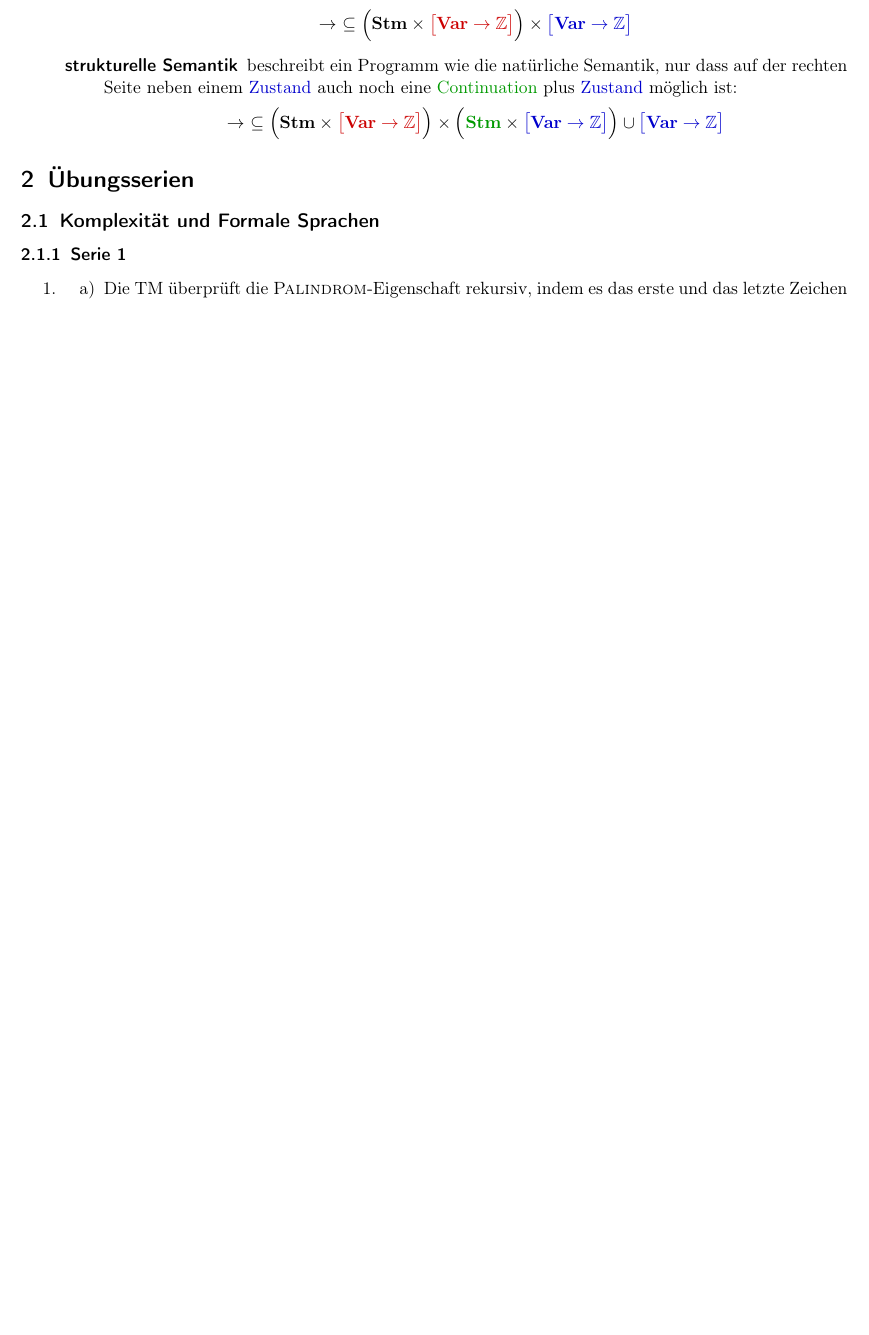
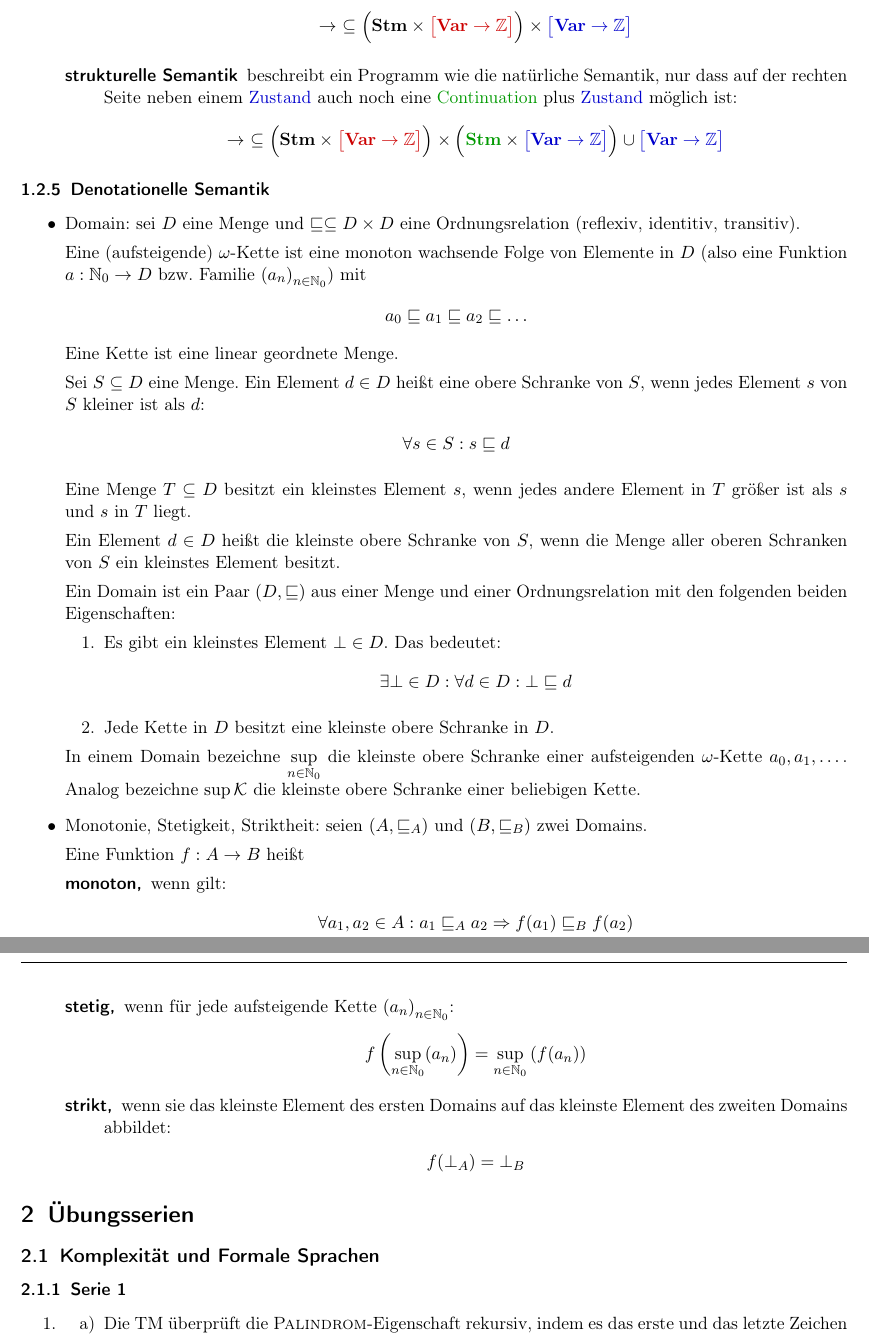
Before and after one commit to hutchison/theoretische-informatik, a LaTeX document (klausurvorbereitung.tex): part of page 13 of 38 before the commit and two parts of pages 13 and 14 of 39 after it, the two joined at a grey line, cut so that both start at the same text, the shorter picture padded with empty space. Compiled offline with pdfLaTeX.

Commit message:
Fügt was zur Denotationellen Semantik hinzu.

```diff
--- a/klausurvorbereitung.tex
+++ b/klausurvorbereitung.tex
@@ -1092,6 +1092,76 @@
     \end{description}
 \end{itemize}
 
+\subsubsection{Denotationelle Semantik}
+\label{ssub:Denotationelle Semantik}
+
+\begin{itemize}
+  \item Domain: sei $D$ eine Menge und $\sqsubseteq \subseteq D \times D$ eine
+    Ordnungsrelation (reflexiv, identitiv, transitiv).
+
+    Eine (aufsteigende) $\omega$-Kette ist eine monoton wachsende Folge von
+    Elemente in $D$ (also eine Funktion $a: \N_0 \rightarrow D$ bzw. Familie
+    ${(a_n)}_{n \in \N_0}$) mit
+    \begin{align*}
+      a_0 \sqsubseteq a_1 \sqsubseteq a_2 \sqsubseteq \dots
+    \end{align*}
+    Eine Kette ist eine linear geordnete Menge.
+
+    Sei $S \subseteq D$ eine Menge. Ein Element $d \in D$ heißt eine obere
+    Schranke von $S$, wenn jedes Element $s$ von $S$ kleiner ist als $d$:
+    \begin{align*}
+      \forall s \in S: s \sqsubseteq d
+    \end{align*}
+
+    Eine Menge $T \subseteq D$ besitzt ein kleinstes Element $s$, wenn jedes
+    andere Element in $T$ größer ist als $s$ und $s$ in $T$ liegt.
+
+    Ein Element $d \in D$ heißt die kleinste obere Schranke von $S$, wenn die
+    Menge aller oberen Schranken von $S$ ein kleinstes Element besitzt.
+
+    Ein Domain ist ein Paar $(D, \sqsubseteq)$ aus einer Menge und einer
+    Ordnungsrelation mit den folgenden beiden Eigenschaften:
+    \begin{enumerate}
+      \item Es gibt ein kleinstes Element $\bot \in D$. Das bedeutet:
+        \begin{align*}
+          \exists \bot \in D:
+            \forall d \in D:
+              \bot \sqsubseteq d
+        \end{align*}
+
+      \item Jede Kette in $D$ besitzt eine kleinste obere Schranke in $D$.
+    \end{enumerate}
+
+    In einem Domain bezeichne $\sup\limits_{n \in \N_0}$ die kleinste obere
+    Schranke einer aufsteigenden $\omega$-Kette $a_0, a_1, \dots$. Analog
+    bezeichne $\sup \Kc$ die kleinste obere Schranke einer beliebigen Kette.
+
+  \item Monotonie, Stetigkeit, Striktheit: seien $(A, \sqsubseteq_A)$ und $(B,
+    \sqsubseteq_B)$ zwei Domains.
+
+    Eine Funktion $f: A \rightarrow B$ heißt
+    \begin{description}
+      \item[monoton,] wenn gilt:
+        \begin{align*}
+          \forall a_1, a_2 \in A:
+            a_1 \sqsubseteq_A a_2 \Rightarrow f(a_1) \sqsubseteq_B f(a_2)
+        \end{align*}
+
+      \item[stetig,] wenn für jede aufsteigende Kette ${(a_n)}_{n \in \N_0}$:
+        \begin{align*}
+          f \left( \sup\limits_{n \in \N_0} (a_n) \right)
+          =
+          \sup\limits_{n \in \N_0} \left( f (a_n) \right)
+        \end{align*}
+
+      \item[strikt,] wenn sie das kleinste Element des ersten Domains auf das
+        kleinste Element des zweiten Domains abbildet:
+        \begin{align*}
+          f ( \bot_A ) = \bot_B
+        \end{align*}
+    \end{description}
+\end{itemize}
+
 \section{Übungsserien}
 
 \subsection{Komplexität und Formale Sprachen}
```
